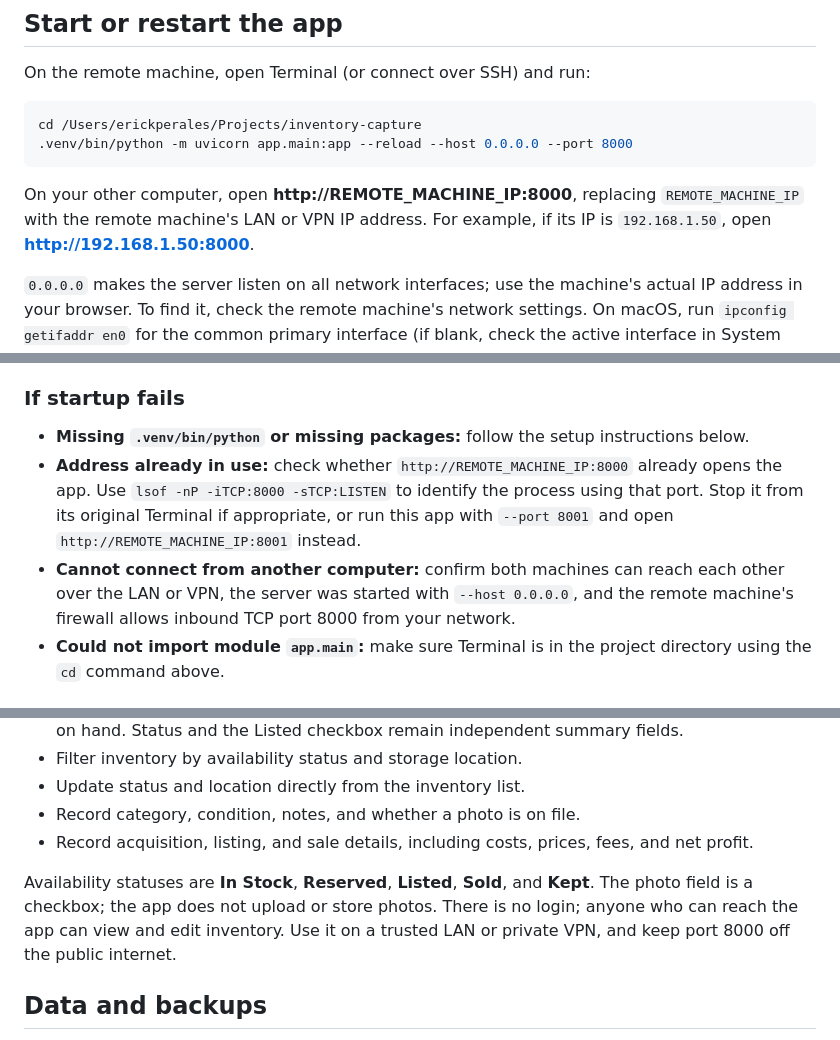
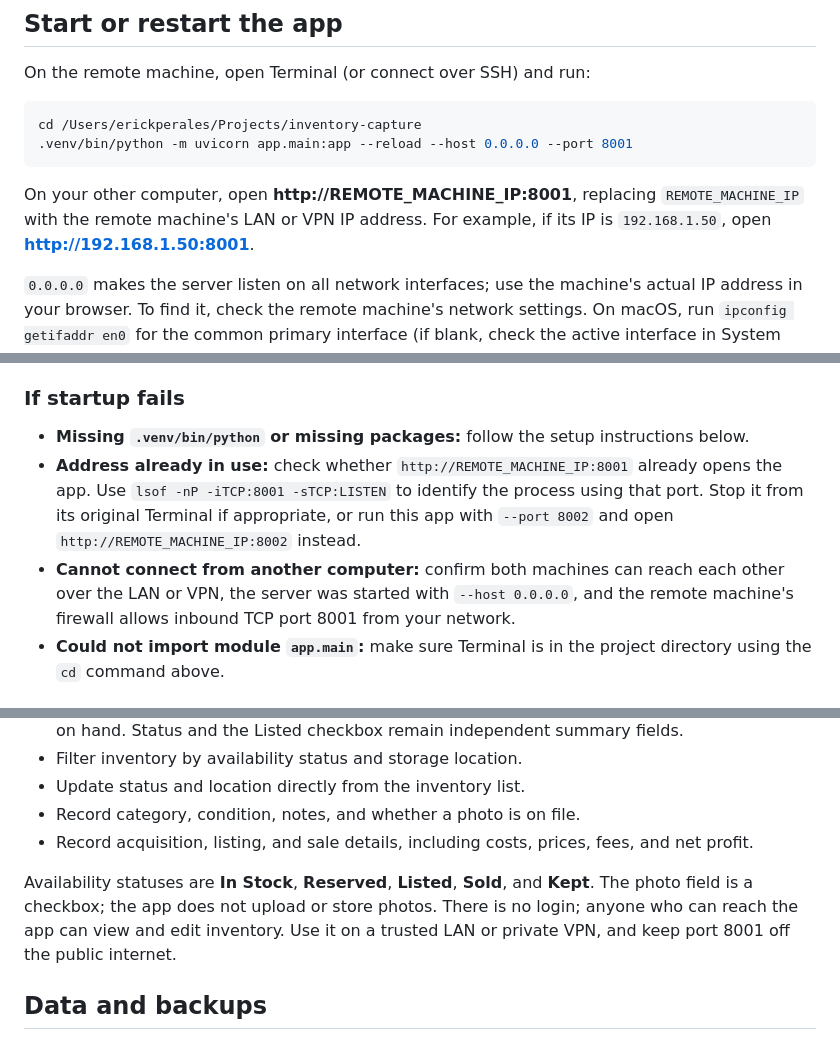
Before and after one commit to peralese/inventory-capture, a Markdown page: README.md, 3 parts joined by grey strips. Drawn GitHub-style.

Commit message:
Move default app port from 8000 to 8001
Port 8000 is already used by another local service on this machine.

Co-Authored-By: Claude Opus 5.5 <noreply@anthropic.com>

````diff
--- a/README.md
+++ b/README.md
@@ -8,10 +8,10 @@ On the remote machine, open Terminal (or connect over SSH) and run:
 
 ```sh
 cd /Users/erickperales/Projects/inventory-capture
-.venv/bin/python -m uvicorn app.main:app --reload --host 0.0.0.0 --port 8000
+.venv/bin/python -m uvicorn app.main:app --reload --host 0.0.0.0 --port 8001
 ```
 
-On your other computer, open **http://REMOTE_MACHINE_IP:8000**, replacing `REMOTE_MACHINE_IP` with the remote machine's LAN or VPN IP address. For example, if its IP is `192.168.1.50`, open **http://192.168.1.50:8000**.
+On your other computer, open **http://REMOTE_MACHINE_IP:8001**, replacing `REMOTE_MACHINE_IP` with the remote machine's LAN or VPN IP address. For example, if its IP is `192.168.1.50`, open **http://192.168.1.50:8001**.
 
 `0.0.0.0` makes the server listen on all network interfaces; use the machine's actual IP address in your browser. To find it, check the remote machine's network settings. On macOS, run `ipconfig getifaddr en0` for the common primary interface (if blank, check the active interface in System Settings → Network). On Linux, run `hostname -I` and choose the address reachable from your computer.
 
@@ -24,8 +24,8 @@ The command uses the project's existing virtual environment directly, so activat
 ### If startup fails
 
 - **Missing `.venv/bin/python` or missing packages:** follow the setup instructions below.
-- **Address already in use:** check whether `http://REMOTE_MACHINE_IP:8000` already opens the app. Use `lsof -nP -iTCP:8000 -sTCP:LISTEN` to identify the process using that port. Stop it from its original Terminal if appropriate, or run this app with `--port 8001` and open `http://REMOTE_MACHINE_IP:8001` instead.
-- **Cannot connect from another computer:** confirm both machines can reach each other over the LAN or VPN, the server was started with `--host 0.0.0.0`, and the remote machine's firewall allows inbound TCP port 8000 from your network.
+- **Address already in use:** check whether `http://REMOTE_MACHINE_IP:8001` already opens the app. Use `lsof -nP -iTCP:8001 -sTCP:LISTEN` to identify the process using that port. Stop it from its original Terminal if appropriate, or run this app with `--port 8002` and open `http://REMOTE_MACHINE_IP:8002` instead.
+- **Cannot connect from another computer:** confirm both machines can reach each other over the LAN or VPN, the server was started with `--host 0.0.0.0`, and the remote machine's firewall allows inbound TCP port 8001 from your network.
 - **Could not import module `app.main`:** make sure Terminal is in the project directory using the `cd` command above.
 
 ## Setup on a new machine or rebuild the environment
@@ -48,7 +48,7 @@ Then run the startup command above. Dependency versions are currently unpinned i
 - Record category, condition, notes, and whether a photo is on file.
 - Record acquisition, listing, and sale details, including costs, prices, fees, and net profit.
 
-Availability statuses are **In Stock**, **Reserved**, **Listed**, **Sold**, and **Kept**. The photo field is a checkbox; the app does not upload or store photos. There is no login; anyone who can reach the app can view and edit inventory. Use it on a trusted LAN or private VPN, and keep port 8000 off the public internet.
+Availability statuses are **In Stock**, **Reserved**, **Listed**, **Sold**, and **Kept**. The photo field is a checkbox; the app does not upload or store photos. There is no login; anyone who can reach the app can view and edit inventory. Use it on a trusted LAN or private VPN, and keep port 8001 off the public internet.
 
 ## Data and backups
 
````
